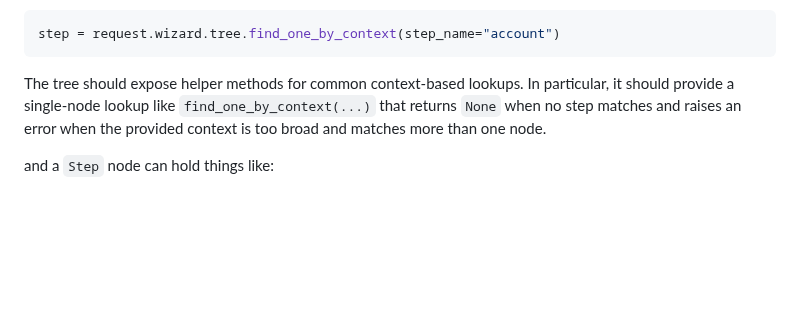
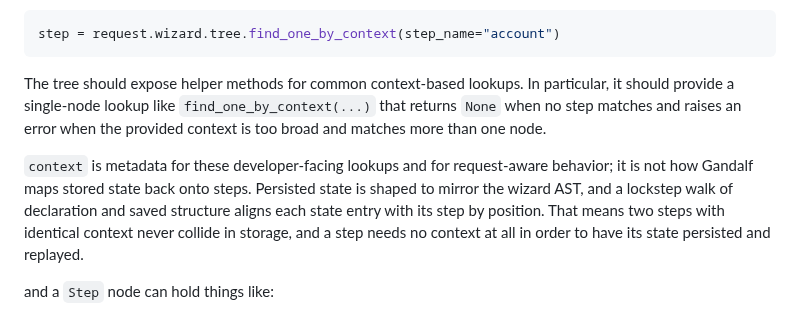
Before and after one commit to kevincarrogan/django-gandalf, a Markdown page: README.md, the part around the change. Drawn GitHub-style; blank space fills up the shorter version.

```diff
--- a/README.md
+++ b/README.md
@@ -742,6 +742,13 @@ particular, it should provide a single-node lookup like
 `find_one_by_context(...)` that returns `None` when no step matches and raises
 an error when the provided context is too broad and matches more than one node.
 
+`context` is metadata for these developer-facing lookups and for request-aware
+behavior; it is not how Gandalf maps stored state back onto steps. Persisted
+state is shaped to mirror the wizard AST, and a lockstep walk of declaration
+and saved structure aligns each state entry with its step by position. That
+means two steps with identical context never collide in storage, and a step
+needs no context at all in order to have its state persisted and replayed.
+
 and a `Step` node can hold things like:
 
 - its position in the tree,
```
Also changed, not shown: IMPLEMENTATION_IDEAS.md (+34 -14 lines), LIFECYCLE.md (+19 -8 lines).
